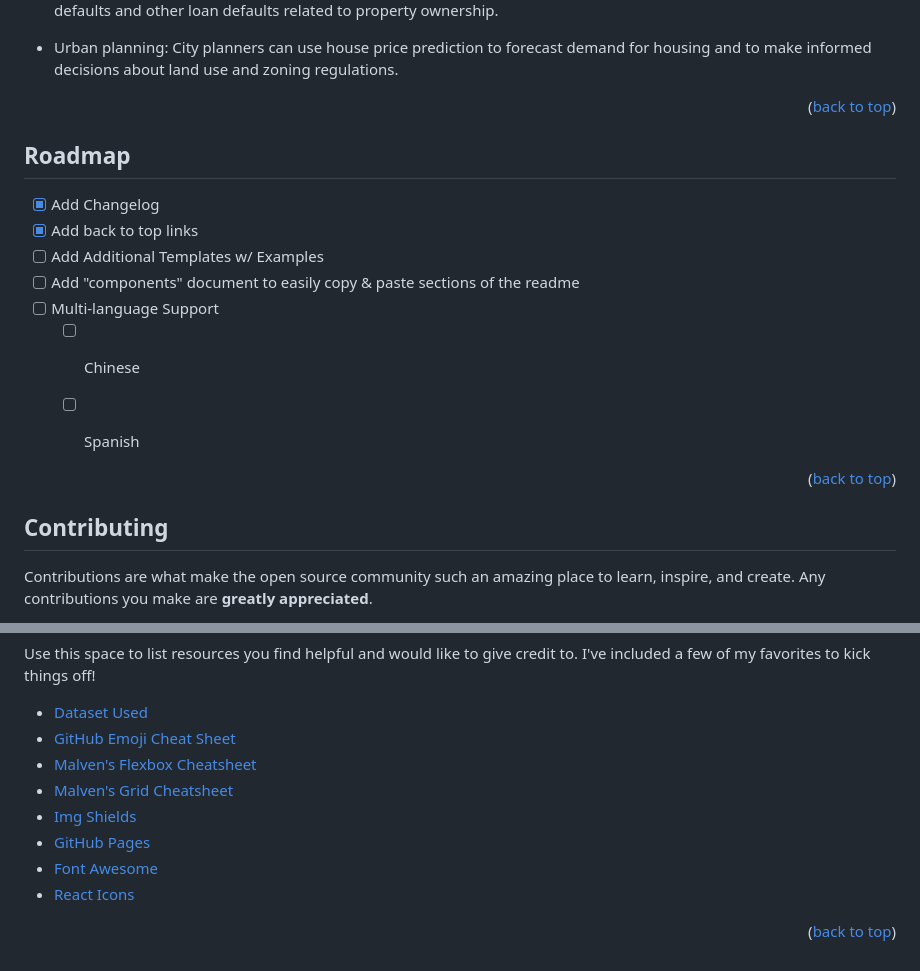
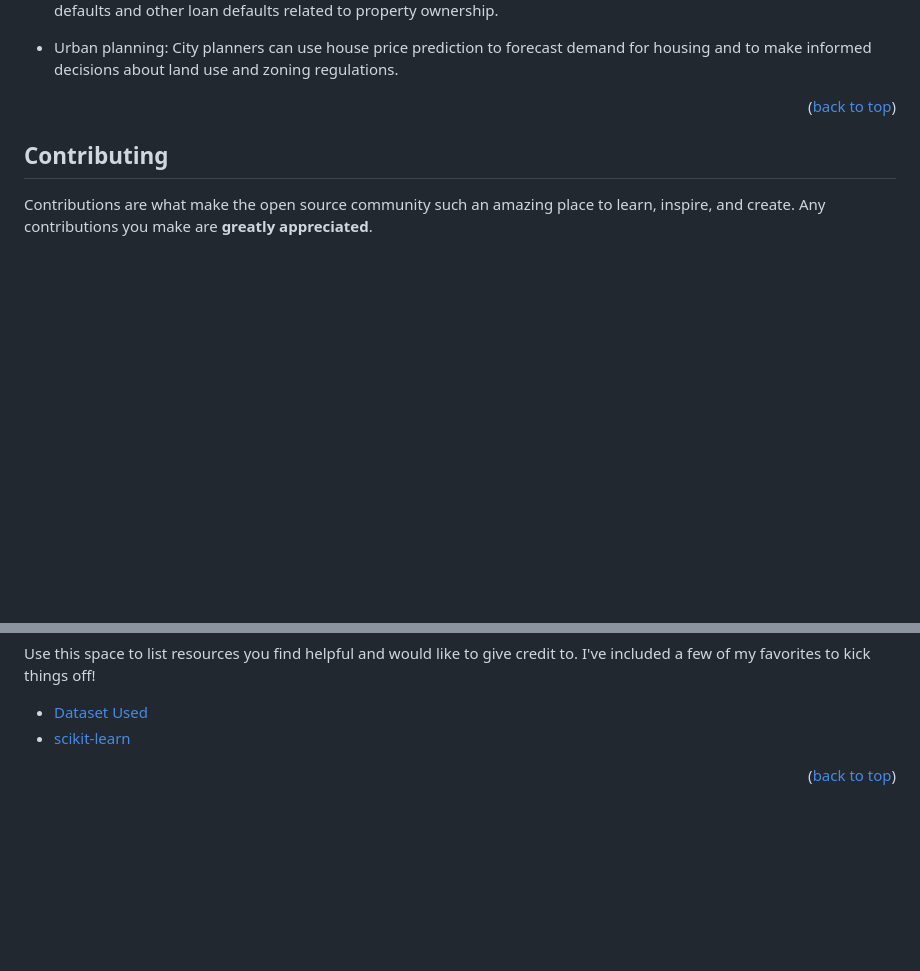
Before and after one commit to ashaduzzaman2002/kolkata-house-prediction, a Markdown page: README.md, 2 parts joined by grey strips. GitHub-like rendering; blank space fills up the shorter version.

```diff
--- a/README.md
+++ b/README.md
@@ -116,23 +116,6 @@ House price prediction can be used for a variety of purposes, including:
 
 
 
-<!-- ROADMAP -->
-## Roadmap
-
-- [x] Add Changelog
-- [x] Add back to top links
-- [ ] Add Additional Templates w/ Examples
-- [ ] Add "components" document to easily copy & paste sections of the readme
-- [ ] Multi-language Support
-    - [ ] Chinese
-    - [ ] Spanish
-
-
-
-<p align="right">(<a href="#readme-top">back to top</a>)</p>
-
-
-
 <!-- CONTRIBUTING -->
 ## Contributing
 
@@ -158,12 +141,8 @@ Don't forget to give the project a star! Thanks again!
 Use this space to list resources you find helpful and would like to give credit to. I've included a few of my favorites to kick things off!
 
 * [Dataset Used](https://www.kaggle.com/datasets)
-* [GitHub Emoji Cheat Sheet](https://www.webpagefx.com/tools/emoji-cheat-sheet)
-* [Malven's Flexbox Cheatsheet](https://flexbox.malven.co/)
-* [Malven's Grid Cheatsheet](https://grid.malven.co/)
-* [Img Shields](https://shields.io)
-* [GitHub Pages](https://pages.github.com)
-* [Font Awesome](https://fontawesome.com)
-* [React Icons](https://react-icons.github.io/react-icons/search)
+* [scikit-learn](https://scikit-learn.org/stable/)
+
+
 
 <p align="right">(<a href="#readme-top">back to top</a>)</p>
```
